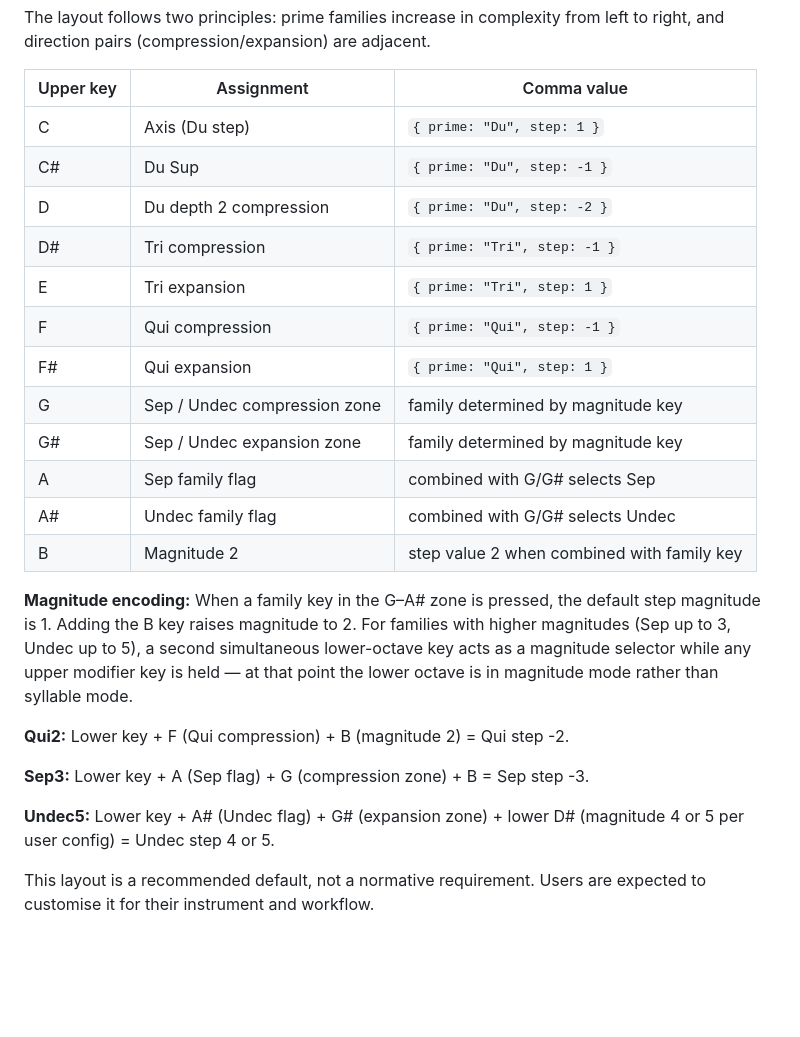
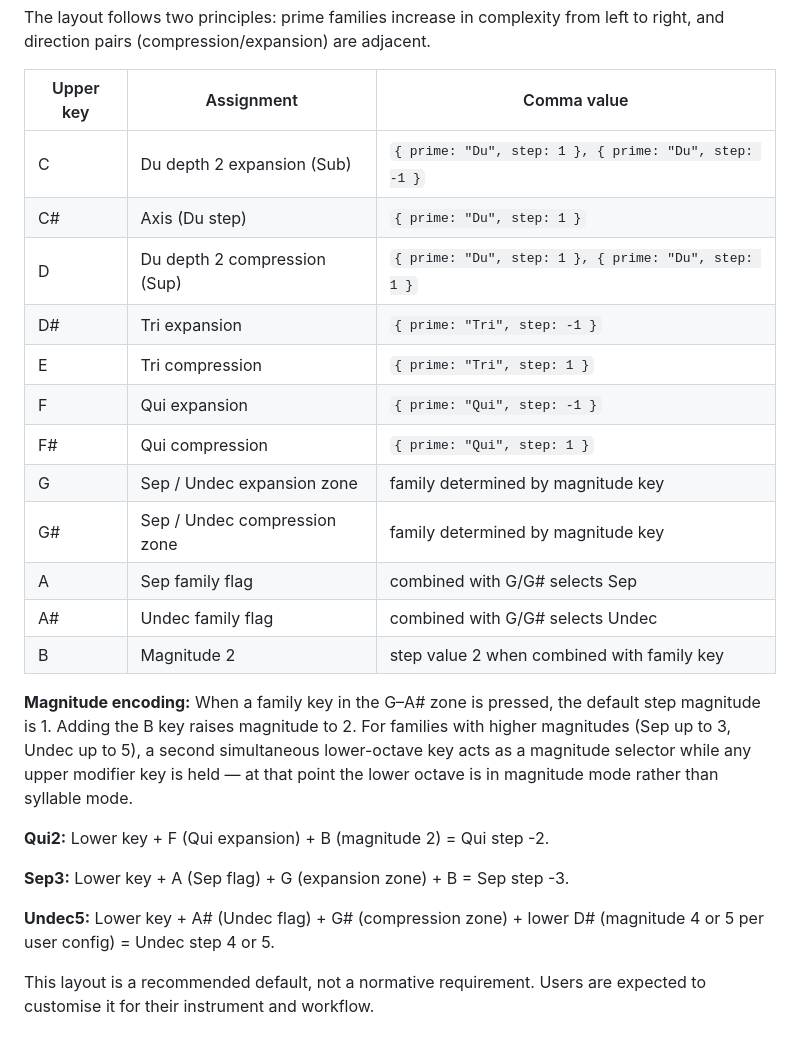
Before and after one commit to sharimchua/prime-period-theory, a Markdown page: okf/specifications/midi-solfege-mapping.md, the part around the change. Rendered like a GitHub page; blank space fills up the shorter version.

Commit message:
fix: correct step direction terminology in MIDI solfège specifications

```diff
--- a/okf/specifications/midi-solfege-mapping.md
+++ b/okf/specifications/midi-solfege-mapping.md
@@ -110,15 +110,15 @@ left to right, and direction pairs (compression/expansion) are adjacent.
 
 | Upper key | Assignment | Comma value |
 |---|---|---|
-| C | Axis (Du step) | `{ prime: "Du", step: 1 }` |
-| C# | Du Sup | `{ prime: "Du", step: -1 }` |
-| D | Du depth 2 compression | `{ prime: "Du", step: -2 }` |
-| D# | Tri compression | `{ prime: "Tri", step: -1 }` |
-| E | Tri expansion | `{ prime: "Tri", step: 1 }` |
-| F | Qui compression | `{ prime: "Qui", step: -1 }` |
-| F# | Qui expansion | `{ prime: "Qui", step: 1 }` |
-| G | Sep / Undec compression zone | family determined by magnitude key |
-| G# | Sep / Undec expansion zone | family determined by magnitude key |
+| C | Du depth 2 expansion (Sub) | `{ prime: "Du", step: 1 }, { prime: "Du", step: -1 }` |
+| C# | Axis (Du step) | `{ prime: "Du", step: 1 }` |
+| D | Du depth 2 compression (Sup) | `{ prime: "Du", step: 1 }, { prime: "Du", step: 1 }` |
+| D# | Tri expansion | `{ prime: "Tri", step: -1 }` |
+| E | Tri compression | `{ prime: "Tri", step: 1 }` |
+| F | Qui expansion | `{ prime: "Qui", step: -1 }` |
+| F# | Qui compression | `{ prime: "Qui", step: 1 }` |
+| G | Sep / Undec expansion zone | family determined by magnitude key |
+| G# | Sep / Undec compression zone | family determined by magnitude key |
 | A | Sep family flag | combined with G/G# selects Sep |
 | A# | Undec family flag | combined with G/G# selects Undec |
 | B | Magnitude 2 | step value 2 when combined with family key |
@@ -130,11 +130,11 @@ simultaneous lower-octave key acts as a magnitude selector while any upper
 modifier key is held — at that point the lower octave is in magnitude mode
 rather than syllable mode.
 
-**Qui2:** Lower key + F (Qui compression) + B (magnitude 2) = Qui step -2.
+**Qui2:** Lower key + F (Qui expansion) + B (magnitude 2) = Qui step -2.
 
-**Sep3:** Lower key + A (Sep flag) + G (compression zone) + B = Sep step -3.
+**Sep3:** Lower key + A (Sep flag) + G (expansion zone) + B = Sep step -3.
 
-**Undec5:** Lower key + A# (Undec flag) + G# (expansion zone) + lower D#
+**Undec5:** Lower key + A# (Undec flag) + G# (compression zone) + lower D#
 (magnitude 4 or 5 per user config) = Undec step 4 or 5.
 
 This layout is a recommended default, not a normative requirement. Users are
```
Also changed, not shown: okf/specifications/midi-solfege-input.md (+2 -2 lines).
